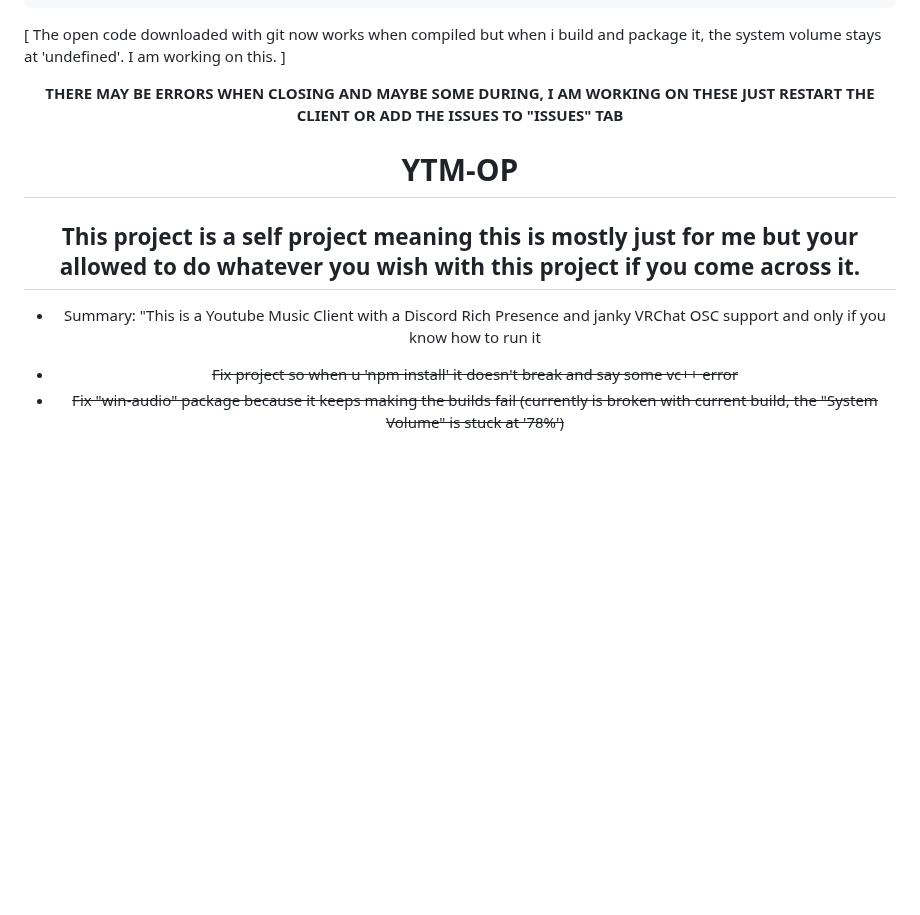
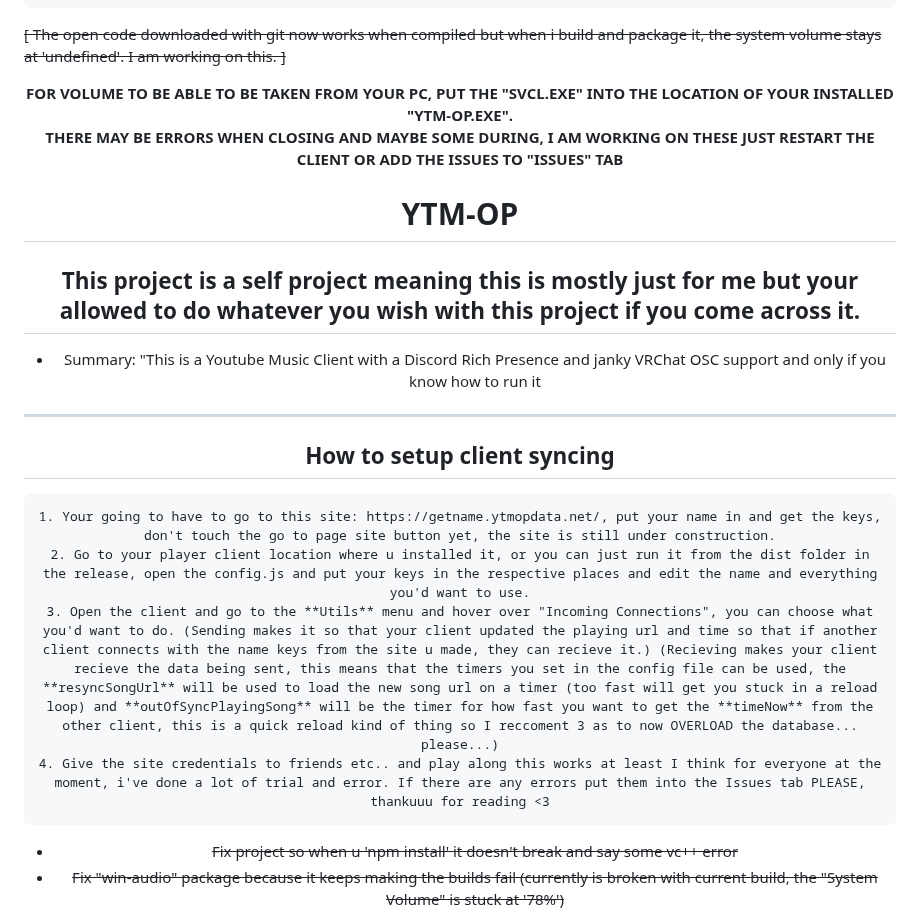
Before and after one commit to FennBoii/YTM-OP, a Markdown page: README.md, the part around the change. Drawn GitHub-style; blank space fills up the shorter version.

```diff
--- a/README.md
+++ b/README.md
@@ -8,9 +8,11 @@
     - allow site connection encrypting for the client's connection with eachother
     - finally add a 2nd release with all the newest updates
 
-[ The open code downloaded with git now works when compiled but when i build and package it, the system volume stays at 'undefined'. I am working on this. ]
+~~[ The open code downloaded with git now works when compiled but when i build and package it, the system volume stays at 'undefined'. I am working on this. ]~~
 
 <center>
+<b>FOR VOLUME TO BE ABLE TO BE TAKEN FROM YOUR PC, PUT THE "SVCL.EXE" INTO THE LOCATION OF YOUR INSTALLED "YTM-OP.EXE".</b>
+
 <b>THERE MAY BE ERRORS WHEN CLOSING AND MAYBE SOME DURING, I AM WORKING ON THESE JUST RESTART THE CLIENT OR ADD THE ISSUES TO "ISSUES" TAB</b>
 
 # YTM-OP
@@ -19,12 +21,13 @@
 
 * Summary: "This is a Youtube Music Client with a Discord Rich Presence and janky VRChat OSC support and only if you know how to run it
 
+<hr />
+<center><h2>How to setup client syncing</h2></center>
 
-
-
-
-
-
+    1. Your going to have to go to this site: https://getname.ytmopdata.net/, put your name in and get the keys, don't touch the go to page site button yet, the site is still under construction.
+    2. Go to your player client location where u installed it, or you can just run it from the dist folder in the release, open the config.js and put your keys in the respective places and edit the name and everything you'd want to use.
+    3. Open the client and go to the **Utils** menu and hover over "Incoming Connections", you can choose what you'd want to do. (Sending makes it so that your client updated the playing url and time so that if another client connects with the name keys from the site u made, they can recieve it.) (Recieving makes your client recieve the data being sent, this means that the timers you set in the config file can be used, the **resyncSongUrl** will be used to load the new song url on a timer (too fast will get you stuck in a reload loop) and **outOfSyncPlayingSong** will be the timer for how fast you want to get the **timeNow** from the other client, this is a quick reload kind of thing so I reccoment 3 as to now OVERLOAD the database... please...)
+    4. Give the site credentials to friends etc.. and play along this works at least I think for everyone at the moment, i've done a lot of trial and error. If there are any errors put them into the Issues tab PLEASE, thankuuu for reading <3
 
 - ~~Fix project so when u 'npm install' it doesn't break and say some vc++ error~~
 - ~~Fix "win-audio" package because it keeps making the builds fail (currently is broken with current build, the "System Volume" is stuck at '78%')~~
```
